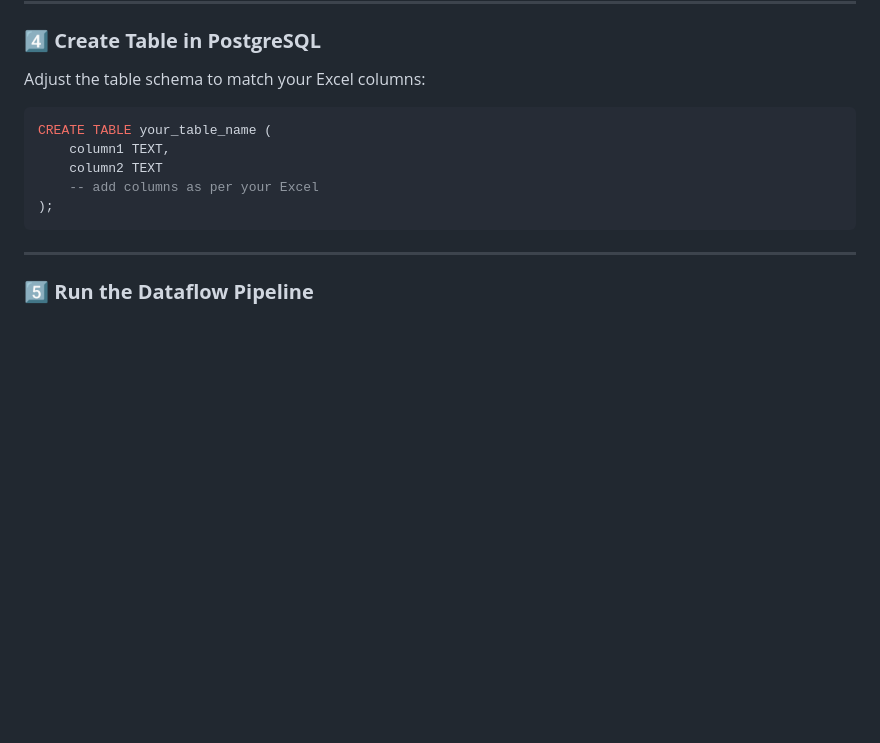
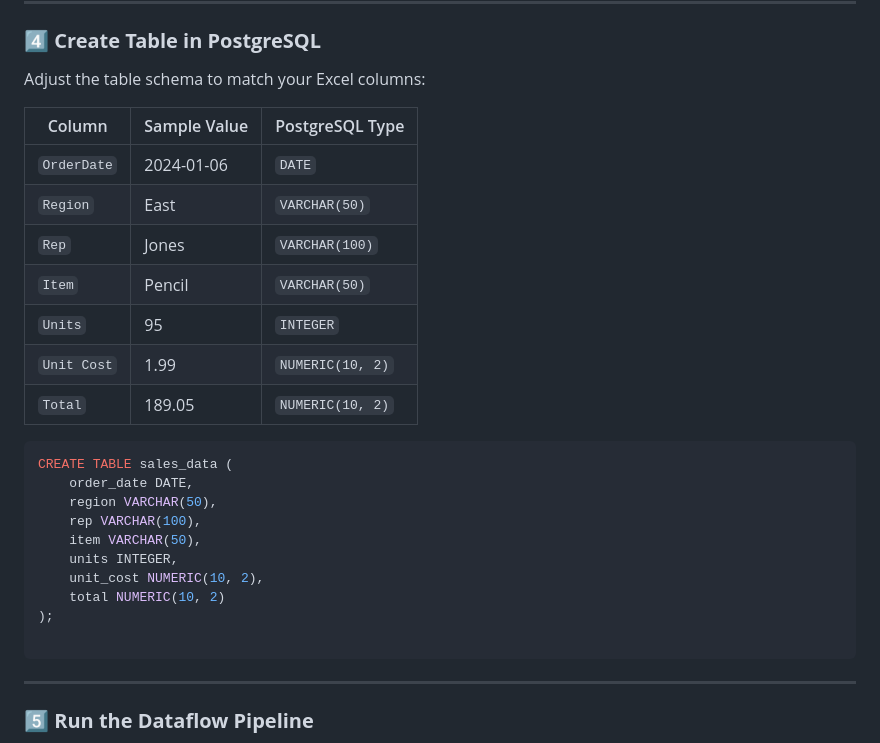
Before and after one commit to venkat-mr369/GoogleCloudPlatform, a Markdown page: data-engineering/process_data-1.md, the part around the change. Rendered like a GitHub page; blank space fills up the shorter version.

````diff
--- a/data-engineering/process_data.md
+++ b/data-engineering/process_data-1.md
@@ -109,12 +109,27 @@ if __name__ == '__main__':
 
 Adjust the table schema to match your Excel columns:
 
+| Column      | Sample Value | PostgreSQL Type     |
+|-------------|---------------|----------------------|
+| `OrderDate` | 2024-01-06    | `DATE`               |
+| `Region`    | East          | `VARCHAR(50)`        |
+| `Rep`       | Jones         | `VARCHAR(100)`       |
+| `Item`      | Pencil        | `VARCHAR(50)`        |
+| `Units`     | 95            | `INTEGER`            |
+| `Unit Cost` | 1.99          | `NUMERIC(10, 2)`     |
+| `Total`     | 189.05        | `NUMERIC(10, 2)`     |
+
 ```sql
-CREATE TABLE your_table_name (
-    column1 TEXT,
-    column2 TEXT
-    -- add columns as per your Excel
+CREATE TABLE sales_data (
+    order_date DATE,
+    region VARCHAR(50),
+    rep VARCHAR(100),
+    item VARCHAR(50),
+    units INTEGER,
+    unit_cost NUMERIC(10, 2),
+    total NUMERIC(10, 2)
 );
+
 ```
 
 ---
````
